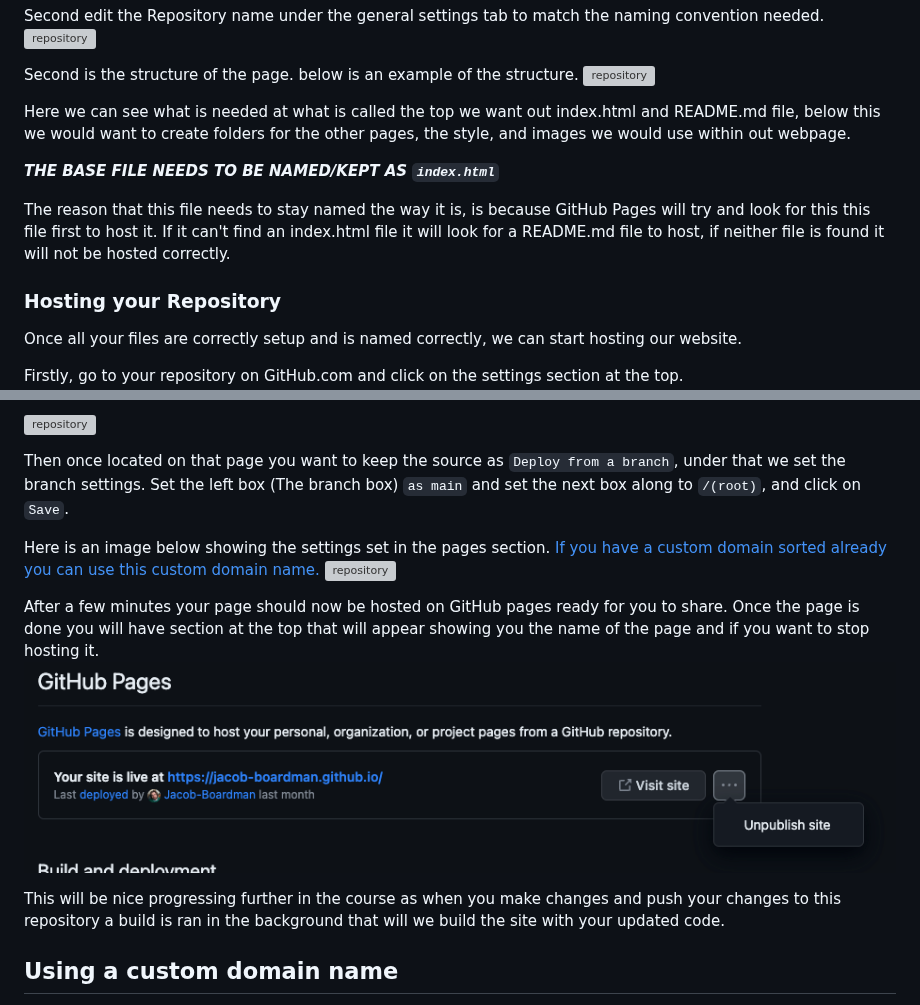
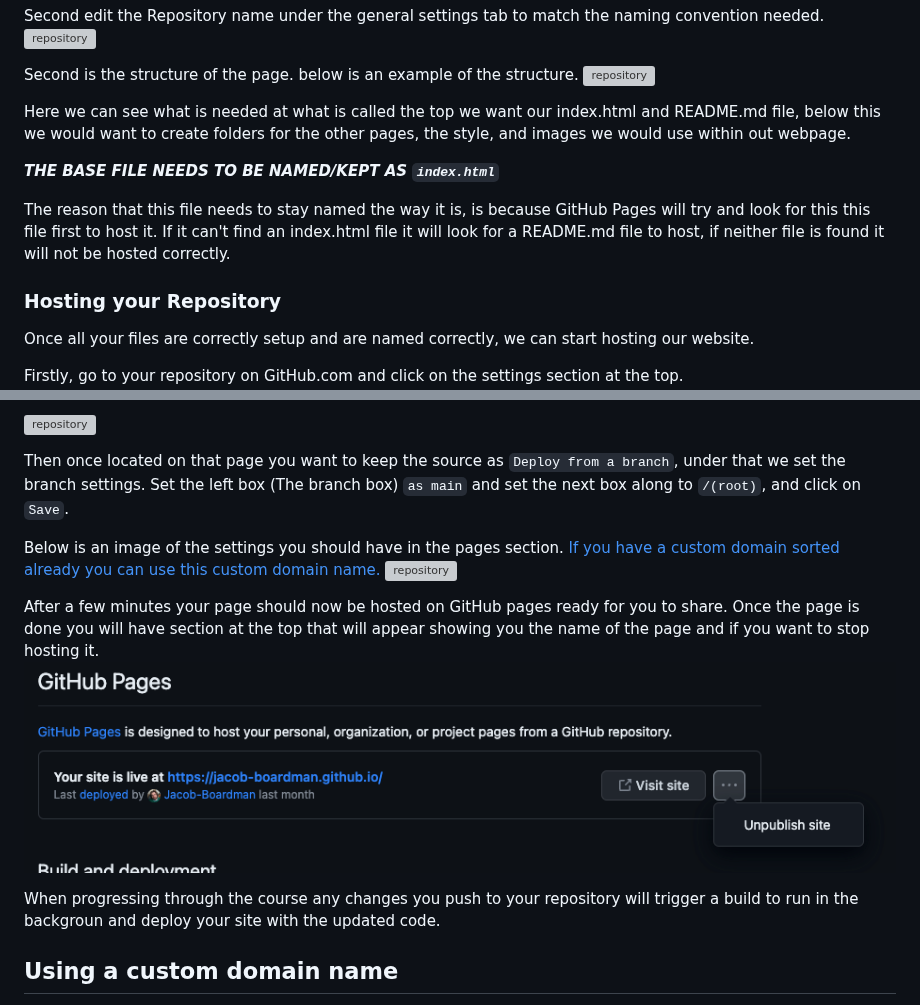
Before and after one commit to sarah-cic-uk/Code-the-Future, a Markdown page: session-1/hosting_on_github_pages.md, 2 parts joined by grey strips. GitHub-like rendering; grey boxes are pictures that could not be loaded.

Commit message:
fixed based on reviews

```diff
--- a/session-1/hosting_on_github_pages.md
+++ b/session-1/hosting_on_github_pages.md
@@ -42,7 +42,7 @@ Second edit the Repository name under the general settings tab to match the nami
 Second is the structure of the page. below is an example of the structure.
 ![repository](../images/session1/folder-structure.png)
 
-Here we can see what is needed at what is called the top we want out index.html and README.md file, below this we would want to create folders for the other pages, the style, and images we would use within out webpage.
+Here we can see what is needed at what is called the top we want our index.html and README.md file, below this we would want to create folders for the other pages, the style, and images we would use within out webpage.
 
 **_THE BASE FILE NEEDS TO BE NAMED/KEPT AS `index.html`_**
 
@@ -50,7 +50,7 @@ The reason that this file needs to stay named the way it is, is because GitHub P
 
 ### Hosting your Repository
 
-Once all your files are correctly setup and is named correctly, we can start hosting our website.
+Once all your files are correctly setup and are named correctly, we can start hosting our website.
 
 Firstly, go to your repository on GitHub.com and click on the settings section at the top.
 ![repository](../images/session1/settings.png)
@@ -61,13 +61,13 @@ Next on the left hand side you want to click on Pages under the Code and automat
 
 Then once located on that page you want to keep the source as `Deploy from a branch`, under that we set the branch settings. Set the left box (The branch box) `as main` and set the next box along to `/(root)`, and click on `Save`.
 
-Here is an image below showing the settings set in the pages section. [If you have a custom domain sorted already you can use this custom domain name.](#using-a-custom-domain-name)
+Below is an image of the settings you should have in the pages section. [If you have a custom domain sorted already you can use this custom domain name.](#using-a-custom-domain-name)
 ![repository](../images/session1/pages-settings.png)
 
 After a few minutes your page should now be hosted on GitHub pages ready for you to share. Once the page is done you will have section at the top that will appear showing you the name of the page and if you want to stop hosting it.
 ![repository](../images/session1/site-url.png)
 
-This will be nice progressing further in the course as when you make changes and push your changes to this repository a build is ran in the background that will we build the site with your updated code.
+When progressing through the course any changes you push to your repository will trigger a build to run in the backgroun and deploy your site with the updated code.
 
 ## Using a custom domain name
 
```
